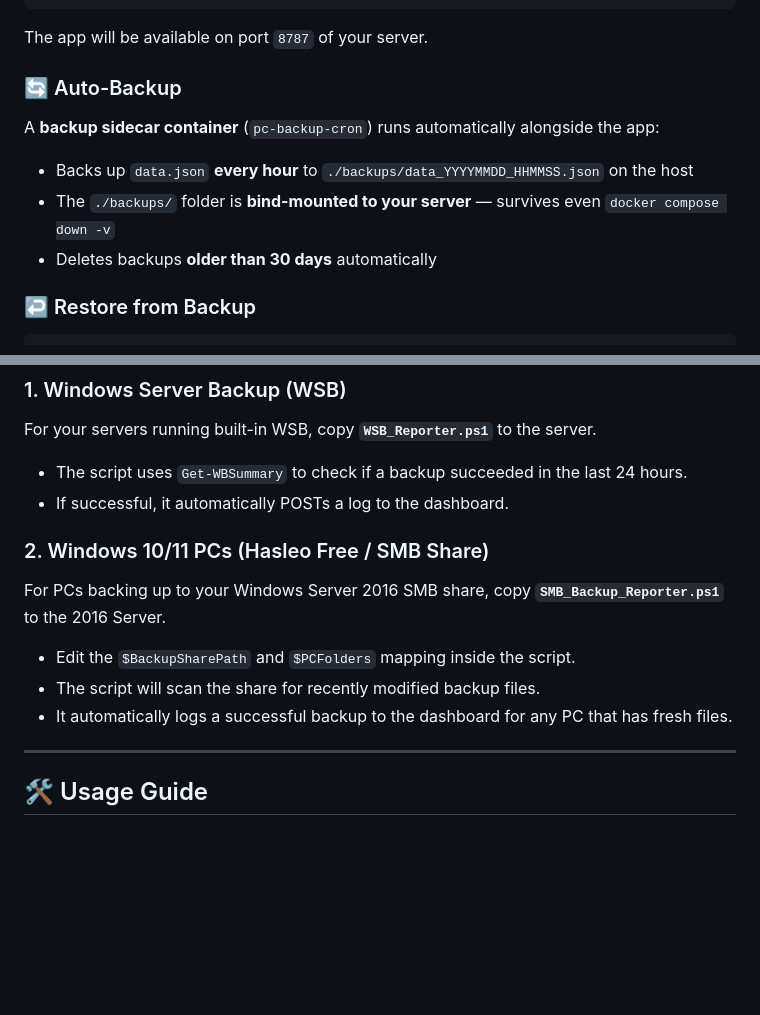
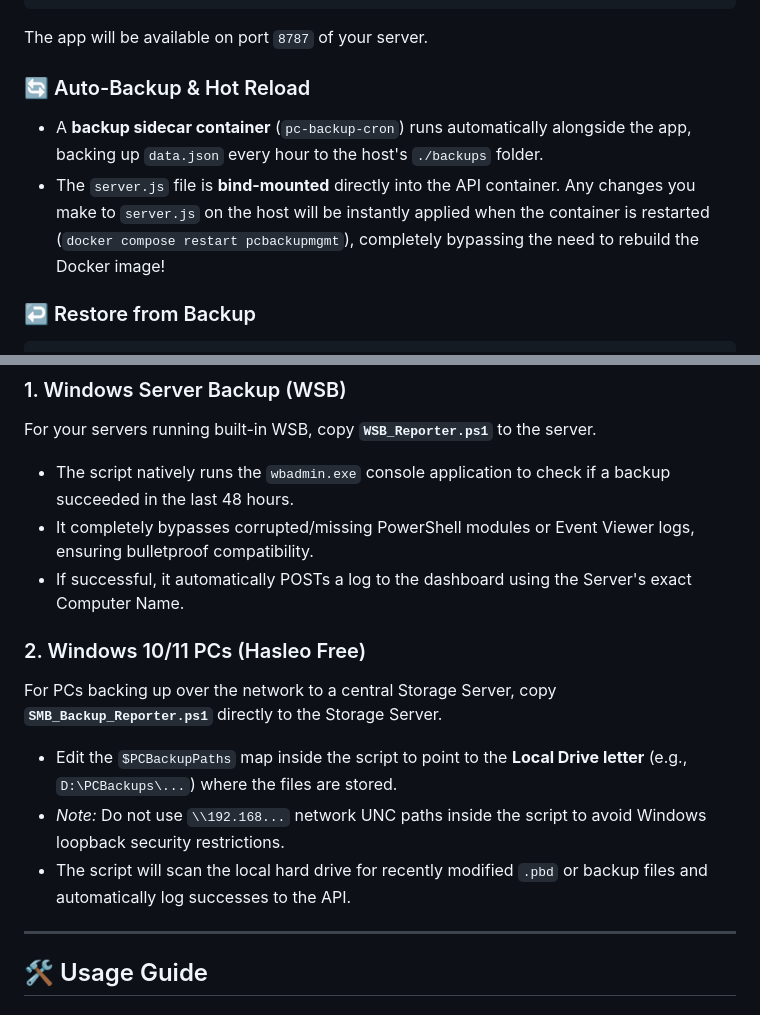
Before and after one commit to tharindu825/pcbackupmgmt, a Markdown page: README.md, 2 parts joined by grey strips. GitHub-like rendering; blank space fills up the shorter version.

Commit message:
Readme Updation & Full comprehensive guide

```diff
--- a/README.md
+++ b/README.md
@@ -60,13 +60,10 @@ docker compose down
 
 The app will be available on port `8787` of your server.
 
-### 🔄 Auto-Backup
+### 🔄 Auto-Backup & Hot Reload
 
-A **backup sidecar container** (`pc-backup-cron`) runs automatically alongside the app:
-
-- Backs up `data.json` **every hour** to `./backups/data_YYYYMMDD_HHMMSS.json` on the host
-- The `./backups/` folder is **bind-mounted to your server** — survives even `docker compose down -v`
-- Deletes backups **older than 30 days** automatically
+- A **backup sidecar container** (`pc-backup-cron`) runs automatically alongside the app, backing up `data.json` every hour to the host's `./backups` folder.
+- The `server.js` file is **bind-mounted** directly into the API container. Any changes you make to `server.js` on the host will be instantly applied when the container is restarted (`docker compose restart pcbackupmgmt`), completely bypassing the need to rebuild the Docker image!
 
 ### ↩️ Restore from Backup
 
@@ -138,14 +135,15 @@ You can fully automate the green/red status on the dashboard using the included
 
 ### 1. Windows Server Backup (WSB)
 For your servers running built-in WSB, copy **`WSB_Reporter.ps1`** to the server.
-- The script uses `Get-WBSummary` to check if a backup succeeded in the last 24 hours.
-- If successful, it automatically POSTs a log to the dashboard.
+- The script natively runs the `wbadmin.exe` console application to check if a backup succeeded in the last 48 hours.
+- It completely bypasses corrupted/missing PowerShell modules or Event Viewer logs, ensuring bulletproof compatibility.
+- If successful, it automatically POSTs a log to the dashboard using the Server's exact Computer Name.
 
-### 2. Windows 10/11 PCs (Hasleo Free / SMB Share)
-For PCs backing up to your Windows Server 2016 SMB share, copy **`SMB_Backup_Reporter.ps1`** to the 2016 Server.
-- Edit the `$BackupSharePath` and `$PCFolders` mapping inside the script.
-- The script will scan the share for recently modified backup files.
-- It automatically logs a successful backup to the dashboard for any PC that has fresh files.
+### 2. Windows 10/11 PCs (Hasleo Free)
+For PCs backing up over the network to a central Storage Server, copy **`SMB_Backup_Reporter.ps1`** directly to the Storage Server.
+- Edit the `$PCBackupPaths` map inside the script to point to the **Local Drive letter** (e.g., `D:\PCBackups\...`) where the files are stored.
+- *Note:* Do not use `\\192.168...` network UNC paths inside the script to avoid Windows loopback security restrictions.
+- The script will scan the local hard drive for recently modified `.pbd` or backup files and automatically log successes to the API.
 
 ---
 
```
Also changed, not shown: System_Automation_Guide.md (added, +72 -0 lines).
